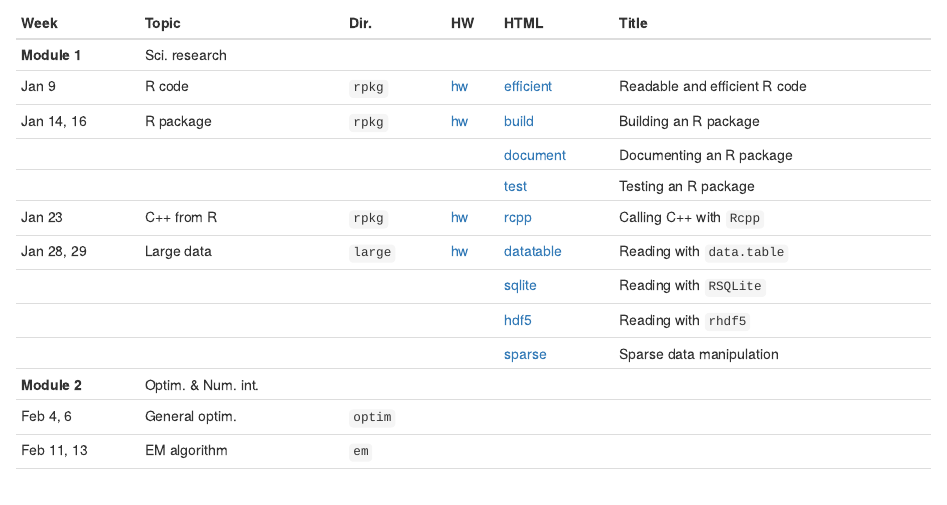
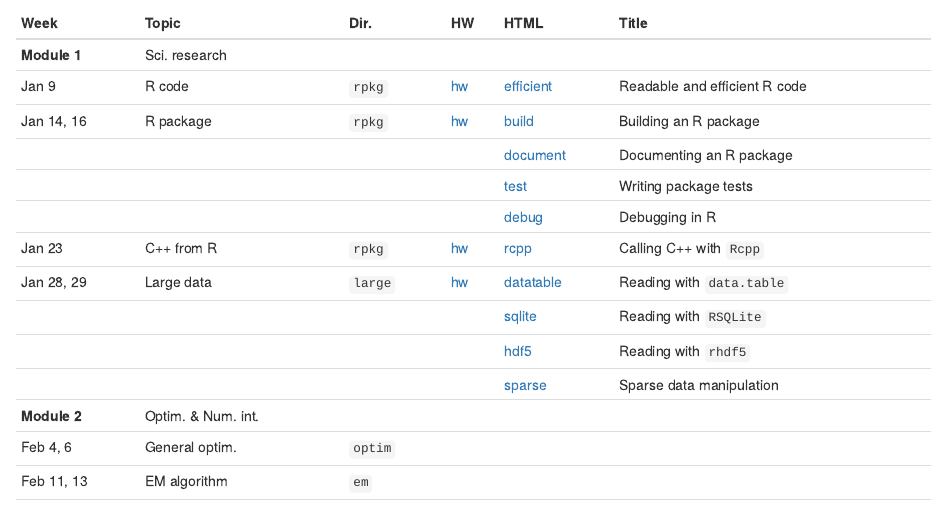
Before and after one commit to biodatascience/statcomp, an R Markdown document (index.Rmd): the page in a window 1100 px wide, from 280 px down. The pictures show the output file index.html that the author committed with the source, opened offline; library style sheets and scripts come from the installed R packages.

Commit message:
add debug

```diff
--- a/index.Rmd
+++ b/index.Rmd
@@ -24,7 +24,8 @@ directories, or best of all to clone the repo and navigate within RStudio.
 | Jan 9      | R code | `rpkg` | [hw](#) | [efficient](#) | Readable and efficient R code |
 | Jan 14, 16 | R package | `rpkg` | [hw](#) | [build](#) | Building an R package |
 | | | | | [document](#) | Documenting an R package |
-| | | | | [test](#) | Testing an R package |
+| | | | | [test](#) | Writing package tests |
+| | | | | [debug](#) | Debugging in R |
 | Jan 23     | C++ from R | `rpkg` | [hw](#) | [rcpp](#) | Calling C++ with `Rcpp` |
 | Jan 28, 29 | Large data | `large` | [hw](#) | [datatable](#) | Reading with `data.table` |
 | | | | | [sqlite](#) | Reading with `RSQLite` |
```
Also changed, not shown: index.html.
